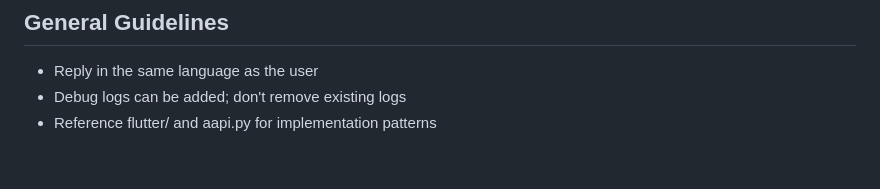
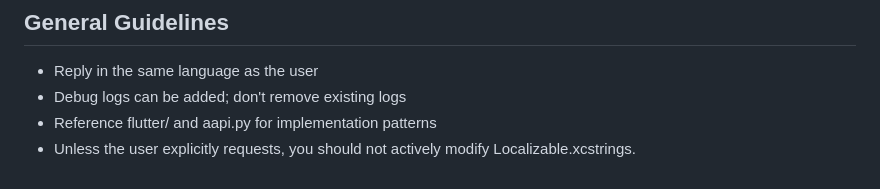
Before and after one commit to Eslzzyl/Pixiv-SwiftUI, a Markdown page: AGENTS.md, the part around the change. Drawn GitHub-style.

Commit message:
chore: 更新 AGENTS.md

```diff
--- a/AGENTS.md
+++ b/AGENTS.md
@@ -155,3 +155,4 @@ Apple unified system versions to 26 after iOS 18, iPadOS 18, and macOS 15. Targe
 - Reply in the same language as the user
 - Debug logs can be added; don't remove existing logs
 - Reference flutter/ and aapi.py for implementation patterns
+- Unless the user explicitly requests, you should not actively modify Localizable.xcstrings.
```
